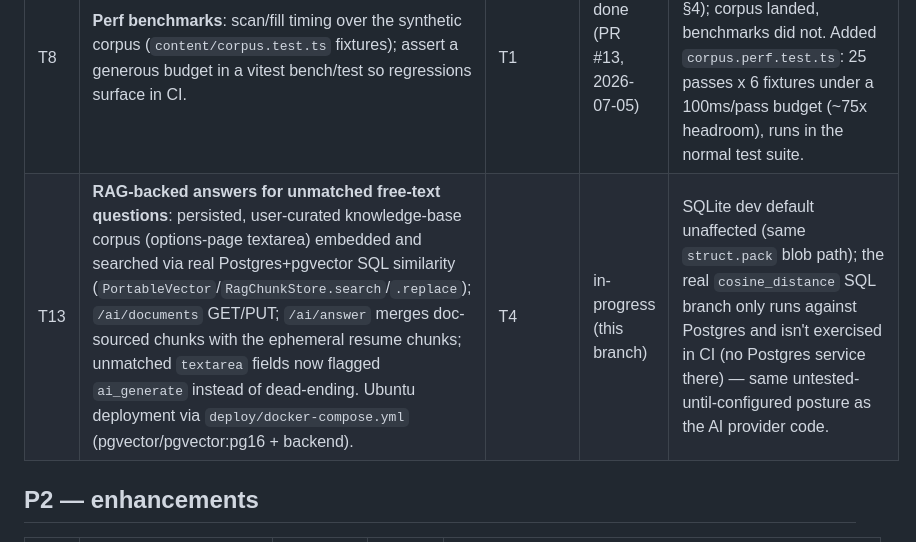
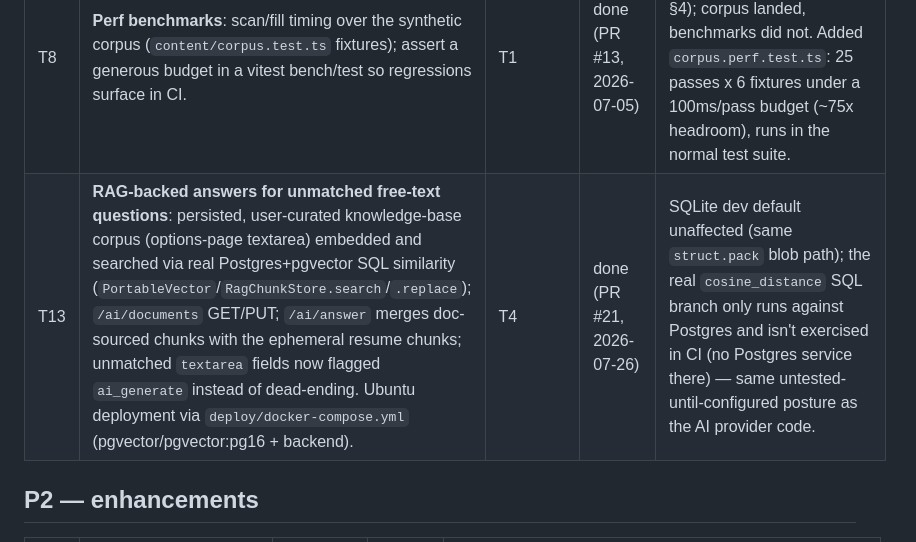
Before and after one commit to amudhan023/ai-job-autofill, a Markdown page: docs/BACKLOG.md, the part around the change. GitHub-like rendering.

Commit message:
docs: mark T13 done in BACKLOG.md (PR #21)

```diff
--- a/docs/BACKLOG.md
+++ b/docs/BACKLOG.md
@@ -27,7 +27,7 @@ re-add finished phase/milestone work here.
 | T6 | **Backend-unreachable UX**: audit popup/options flows for a down or misconfigured backend; ensure clear non-blocking messaging and that deterministic fill is never degraded. Add retry/backoff to `extension/src/api/` client if missing. | — | done (PR #7, 2026-07-04) | Audit found most already correct; added retry/backoff (network errors + 5xx only, not timeouts/4xx), reconciled `getBackendClient()`'s default with `loadBackendUrl()`, and a Settings "Test connection" button. |
 | T7 | **Cover-letter UX audit**: backend `cover_letter.py` service exists — verify the extension exposes generation end-to-end (options or popup), complete the UI if missing, with tests. | — | done (PR #12, 2026-07-05) | Verification-first task confirmed the gap was real: the backend service, API client method, and background `REQUEST_COVER_LETTER` handler existed and were tested, but no UI ever sent that message — the coverLetter-ruled field only got the generic Q&A AI draft. Added a dedicated popup control (company + tone) and content-script path, with unit + e2e coverage. |
 | T8 | **Perf benchmarks**: scan/fill timing over the synthetic corpus (`content/corpus.test.ts` fixtures); assert a generous budget in a vitest bench/test so regressions surface in CI. | T1 | done (PR #13, 2026-07-05) | Planned in M6 (ARCHITECTURE_REVIEW §4); corpus landed, benchmarks did not. Added `corpus.perf.test.ts`: 25 passes x 6 fixtures under a 100ms/pass budget (~75x headroom), runs in the normal test suite. |
-| T13 | **RAG-backed answers for unmatched free-text questions**: persisted, user-curated knowledge-base corpus (options-page textarea) embedded and searched via real Postgres+pgvector SQL similarity (`PortableVector`/`RagChunkStore.search`/`.replace`); `/ai/documents` GET/PUT; `/ai/answer` merges doc-sourced chunks with the ephemeral resume chunks; unmatched `textarea` fields now flagged `ai_generate` instead of dead-ending. Ubuntu deployment via `deploy/docker-compose.yml` (pgvector/pgvector:pg16 + backend). | T4 | in-progress (this branch) | SQLite dev default unaffected (same `struct.pack` blob path); the real `cosine_distance` SQL branch only runs against Postgres and isn't exercised in CI (no Postgres service there) — same untested-until-configured posture as the AI provider code. |
+| T13 | **RAG-backed answers for unmatched free-text questions**: persisted, user-curated knowledge-base corpus (options-page textarea) embedded and searched via real Postgres+pgvector SQL similarity (`PortableVector`/`RagChunkStore.search`/`.replace`); `/ai/documents` GET/PUT; `/ai/answer` merges doc-sourced chunks with the ephemeral resume chunks; unmatched `textarea` fields now flagged `ai_generate` instead of dead-ending. Ubuntu deployment via `deploy/docker-compose.yml` (pgvector/pgvector:pg16 + backend). | T4 | done (PR #21, 2026-07-26) | SQLite dev default unaffected (same `struct.pack` blob path); the real `cosine_distance` SQL branch only runs against Postgres and isn't exercised in CI (no Postgres service there) — same untested-until-configured posture as the AI provider code. |
 
 ## P2 — enhancements
 
```
